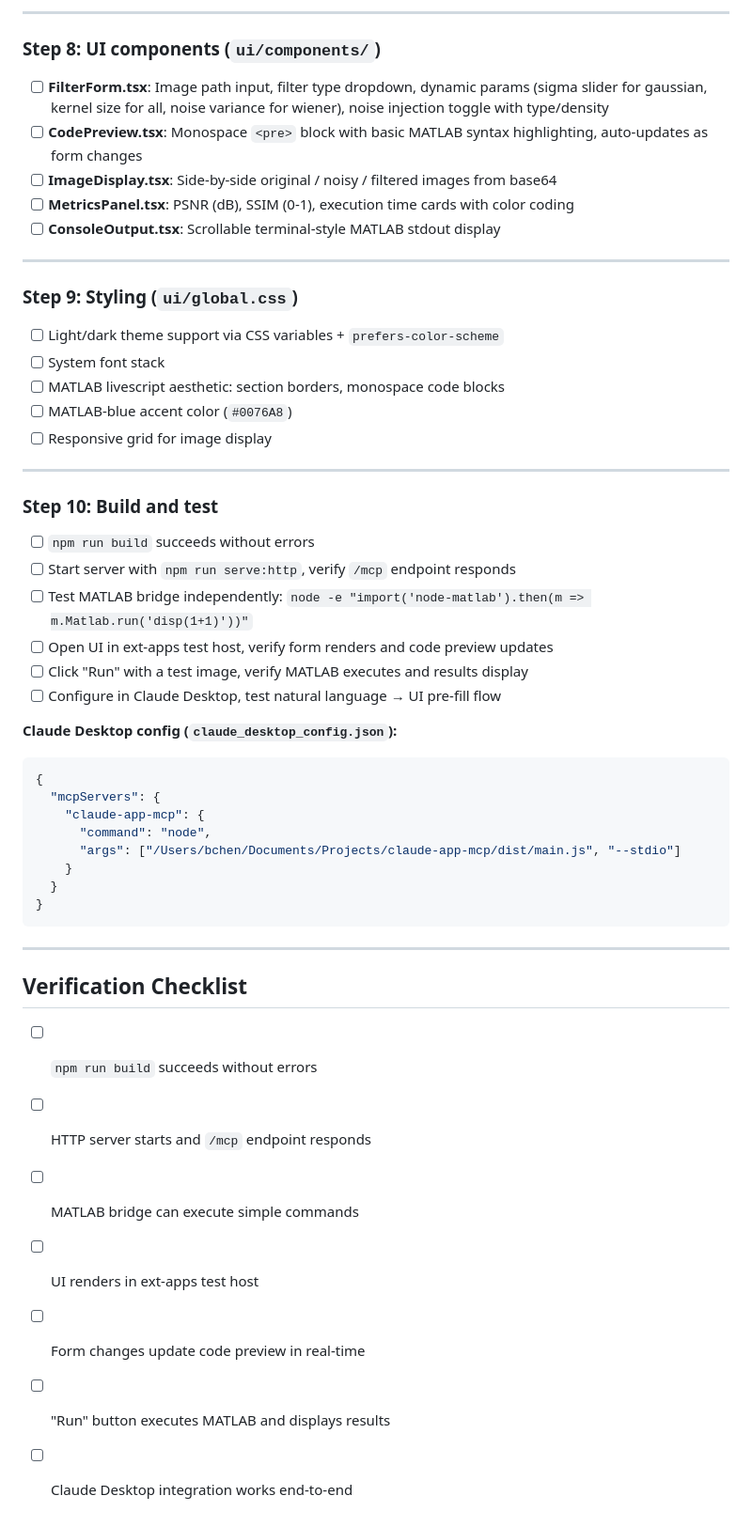
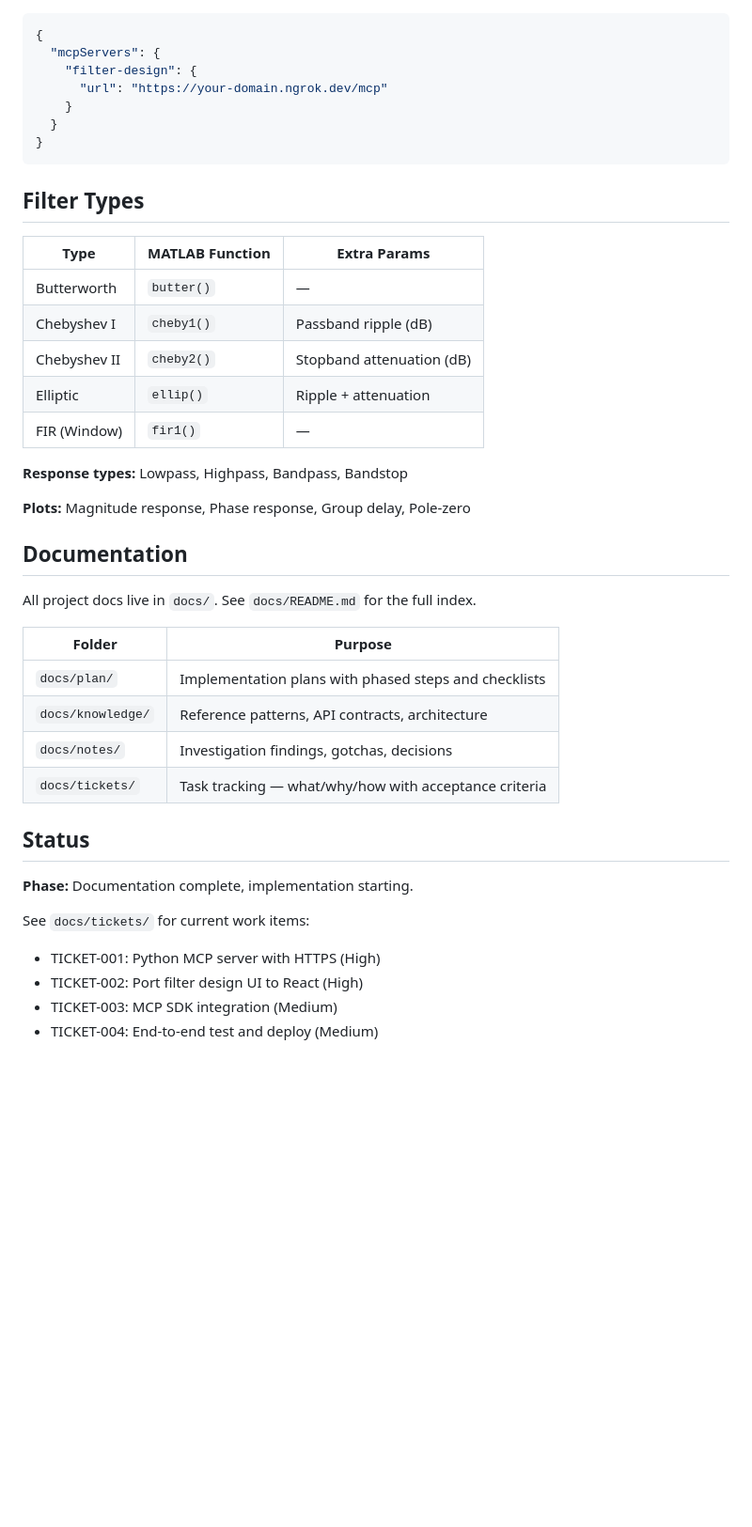
Before and after one commit to BruceWilliamChen/claude-app-mcp, a Markdown page: README.md, the part around one of its changes. Shown at 94% size. GitHub-like rendering; blank space fills up the shorter version.

````diff
--- a/README.md
+++ b/README.md
@@ -130,51 +96,44 @@ claude-app-mcp/
----
-
-### Step 8: UI components (`ui/components/`)
-- [ ] **FilterForm.tsx**: Image path input, filter type dropdown, dynamic params (sigma slider for gaussian, kernel size for all, noise variance for wiener), noise injection toggle with type/density
-- [ ] **CodePreview.tsx**: Monospace `<pre>` block with basic MATLAB syntax highlighting, auto-updates as form changes
-- [ ] **ImageDisplay.tsx**: Side-by-side original / noisy / filtered images from base64
-- [ ] **MetricsPanel.tsx**: PSNR (dB), SSIM (0-1), execution time cards with color coding
-- [ ] **ConsoleOutput.tsx**: Scrollable terminal-style MATLAB stdout display
-
----
-
-### Step 9: Styling (`ui/global.css`)
-- [ ] Light/dark theme support via CSS variables + `prefers-color-scheme`
-- [ ] System font stack
-- [ ] MATLAB livescript aesthetic: section borders, monospace code blocks
-- [ ] MATLAB-blue accent color (`#0076A8`)
-- [ ] Responsive grid for image display
-
----
-
-### Step 10: Build and test
-- [ ] `npm run build` succeeds without errors
-- [ ] Start server with `npm run serve:http`, verify `/mcp` endpoint responds
-- [ ] Test MATLAB bridge independently: `node -e "import('node-matlab').then(m => m.Matlab.run('disp(1+1)'))"`
-- [ ] Open UI in ext-apps test host, verify form renders and code preview updates
-- [ ] Click "Run" with a test image, verify MATLAB executes and results display
-- [ ] Configure in Claude Desktop, test natural language → UI pre-fill flow
-
-**Claude Desktop config (`claude_desktop_config.json`):**
 ```json
 {
   "mcpServers": {
-    "claude-app-mcp": {
-      "command": "node",
-      "args": ["/Users/bchen/Documents/Projects/claude-app-mcp/dist/main.js", "--stdio"]
+    "filter-design": {
+      "url": "https://your-domain.ngrok.dev/mcp"
     }
   }
 }
 ```
 
----
+## Filter Types
 
-## Verification Checklist
+| Type | MATLAB Function | Extra Params |
+|------|----------------|-------------|
+| Butterworth | `butter()` | — |
+| Chebyshev I | `cheby1()` | Passband ripple (dB) |
+| Chebyshev II | `cheby2()` | Stopband attenuation (dB) |
+| Elliptic | `ellip()` | Ripple + attenuation |
+| FIR (Window) | `fir1()` | — |
 
-- [ ] `npm run build` succeeds without errors
-- [ ] HTTP server starts and `/mcp` endpoint responds
-- [ ] MATLAB bridge can execute simple commands
-- [ ] UI renders in ext-apps test host
-- [ ] Form changes update code preview in real-time
-- [ ] "Run" button executes MATLAB and displays results
-- [ ] Claude Desktop integration works end-to-end
+**Response types:** Lowpass, Highpass, Bandpass, Bandstop
+
+**Plots:** Magnitude response, Phase response, Group delay, Pole-zero
+
+## Documentation
+
+All project docs live in `docs/`. See `docs/README.md` for the full index.
+
+| Folder | Purpose |
+|--------|---------|
+| `docs/plan/` | Implementation plans with phased steps and checklists |
+| `docs/knowledge/` | Reference patterns, API contracts, architecture |
+| `docs/notes/` | Investigation findings, gotchas, decisions |
+| `docs/tickets/` | Task tracking — what/why/how with acceptance criteria |
+
+## Status
+
+**Phase:** Documentation complete, implementation starting.
+
+See `docs/tickets/` for current work items:
+- TICKET-001: Python MCP server with HTTPS (High)
+- TICKET-002: Port filter design UI to React (High)
+- TICKET-003: MCP SDK integration (Medium)
+- TICKET-004: End-to-end test and deploy (Medium)
````
Also changed, not shown: other parts of README.md (+75 -109 lines).
